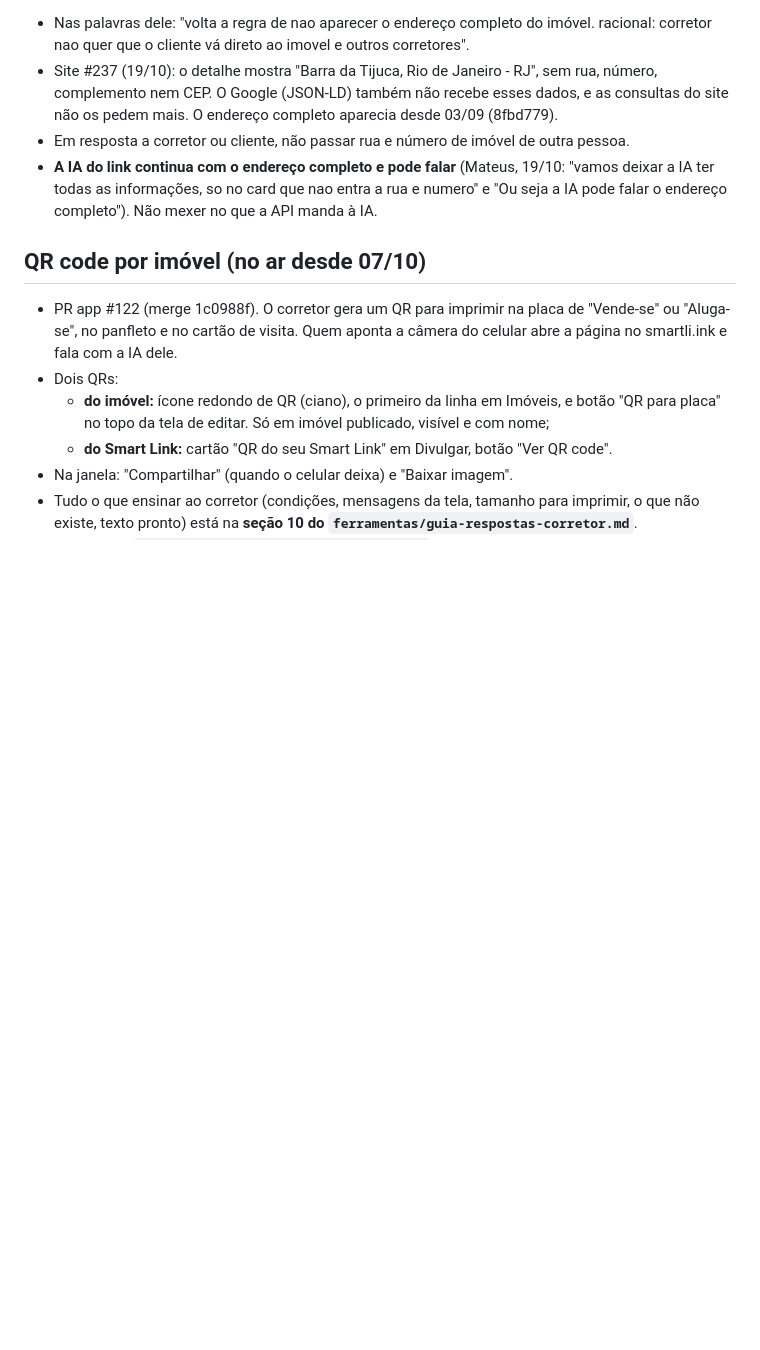
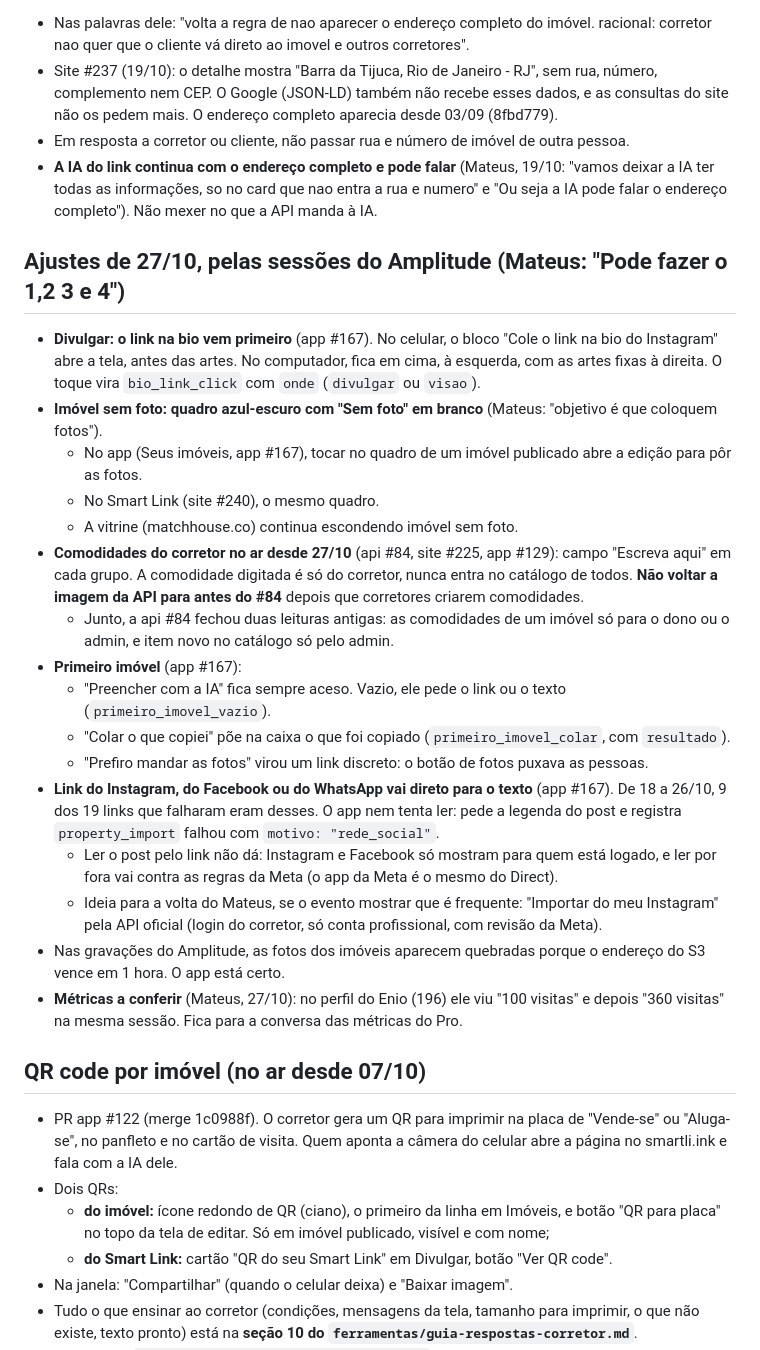
Before and after one commit to match-house/lp-match-house, a Markdown page: CLAUDE.md, the part around the change. GitHub-like rendering; blank space fills up the shorter version.

Commit message:
nota: ajustes de 27/10 pelo Amplitude (Divulgar, Sem foto, comodidades, primeiro imóvel, links de rede social)
Co-Authored-By: Claude Opus 5.5 <noreply@anthropic.com>
Claude-Session: https://claude.ai/code/session_01AcwN8eqkNLzNHMM46binBv

```diff
--- a/CLAUDE.md
+++ b/CLAUDE.md
@@ -2264,6 +2264,47 @@ quando quem cortou foi o nosso limite (app #125).
   entra a rua e numero" e "Ou seja a IA pode falar o endereço completo").
   Não mexer no que a API manda à IA.
 
+## Ajustes de 27/10, pelas sessões do Amplitude (Mateus: "Pode fazer o 1,2 3 e 4")
+
+- **Divulgar: o link na bio vem primeiro** (app #167). No celular, o bloco
+  "Cole o link na bio do Instagram" abre a tela, antes das artes. No
+  computador, fica em cima, à esquerda, com as artes fixas à direita. O toque
+  vira `bio_link_click` com `onde` (`divulgar` ou `visao`).
+- **Imóvel sem foto: quadro azul-escuro com "Sem foto" em branco** (Mateus:
+  "objetivo é que coloquem fotos").
+  - No app (Seus imóveis, app #167), tocar no quadro de um imóvel publicado
+    abre a edição para pôr as fotos.
+  - No Smart Link (site #240), o mesmo quadro.
+  - A vitrine (matchhouse.co) continua escondendo imóvel sem foto.
+- **Comodidades do corretor no ar desde 27/10** (api #84, site #225, app
+  #129): campo "Escreva aqui" em cada grupo. A comodidade digitada é só do
+  corretor, nunca entra no catálogo de todos. **Não voltar a imagem da API
+  para antes do #84** depois que corretores criarem comodidades.
+  - Junto, a api #84 fechou duas leituras antigas: as comodidades de um
+    imóvel só para o dono ou o admin, e item novo no catálogo só pelo admin.
+- **Primeiro imóvel** (app #167):
+  - "Preencher com a IA" fica sempre aceso. Vazio, ele pede o link ou o texto
+    (`primeiro_imovel_vazio`).
+  - "Colar o que copiei" põe na caixa o que foi copiado
+    (`primeiro_imovel_colar`, com `resultado`).
+  - "Prefiro mandar as fotos" virou um link discreto: o botão de fotos puxava
+    as pessoas.
+- **Link do Instagram, do Facebook ou do WhatsApp vai direto para o texto**
+  (app #167). De 18 a 26/10, 9 dos 19 links que falharam eram desses. O app
+  nem tenta ler: pede a legenda do post e registra `property_import` falhou
+  com `motivo: "rede_social"`.
+  - Ler o post pelo link não dá: Instagram e Facebook só mostram para quem
+    está logado, e ler por fora vai contra as regras da Meta (o app da Meta é
+    o mesmo do Direct).
+  - Ideia para a volta do Mateus, se o evento mostrar que é frequente:
+    "Importar do meu Instagram" pela API oficial (login do corretor, só conta
+    profissional, com revisão da Meta).
+- Nas gravações do Amplitude, as fotos dos imóveis aparecem quebradas porque
+  o endereço do S3 vence em 1 hora. O app está certo.
+- **Métricas a conferir** (Mateus, 27/10): no perfil do Enio (196) ele viu
+  "100 visitas" e depois "360 visitas" na mesma sessão. Fica para a conversa
+  das métricas do Pro.
+
 ## QR code por imóvel (no ar desde 07/10)
 
 - PR app #122 (merge 1c0988f). O corretor gera um QR para imprimir na placa
```
